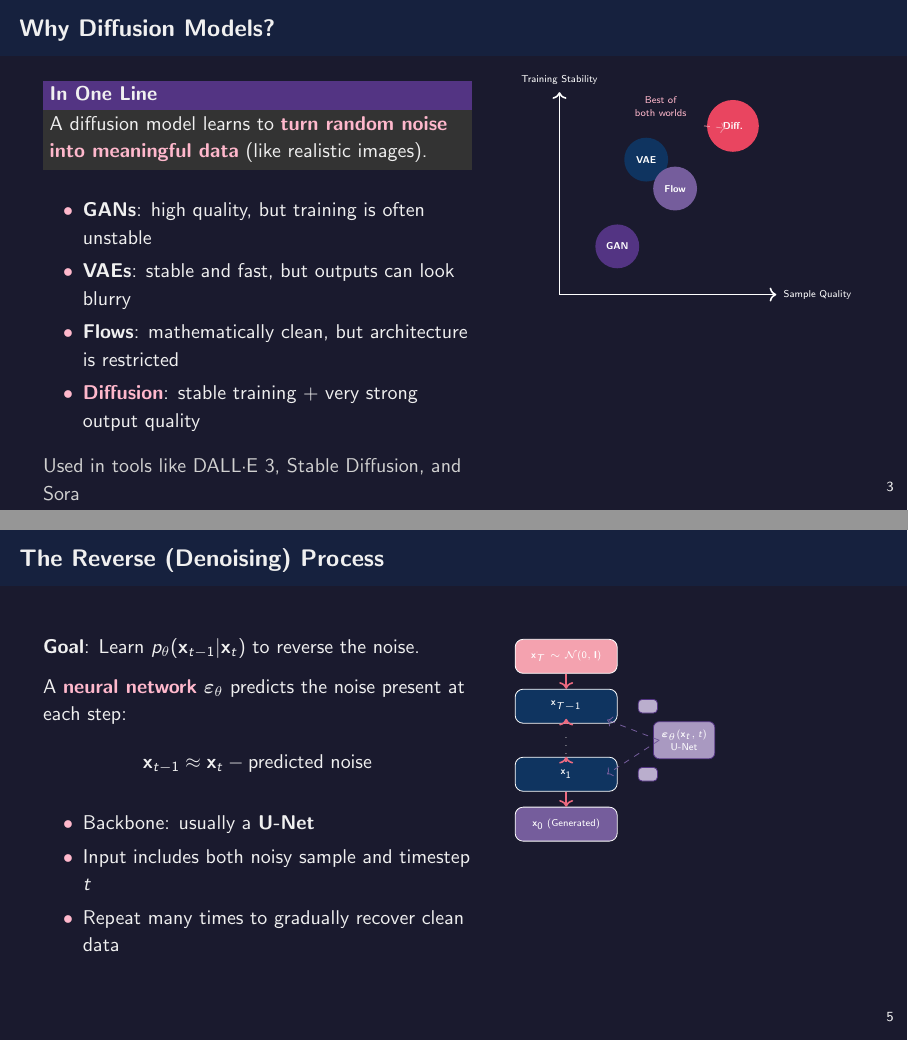
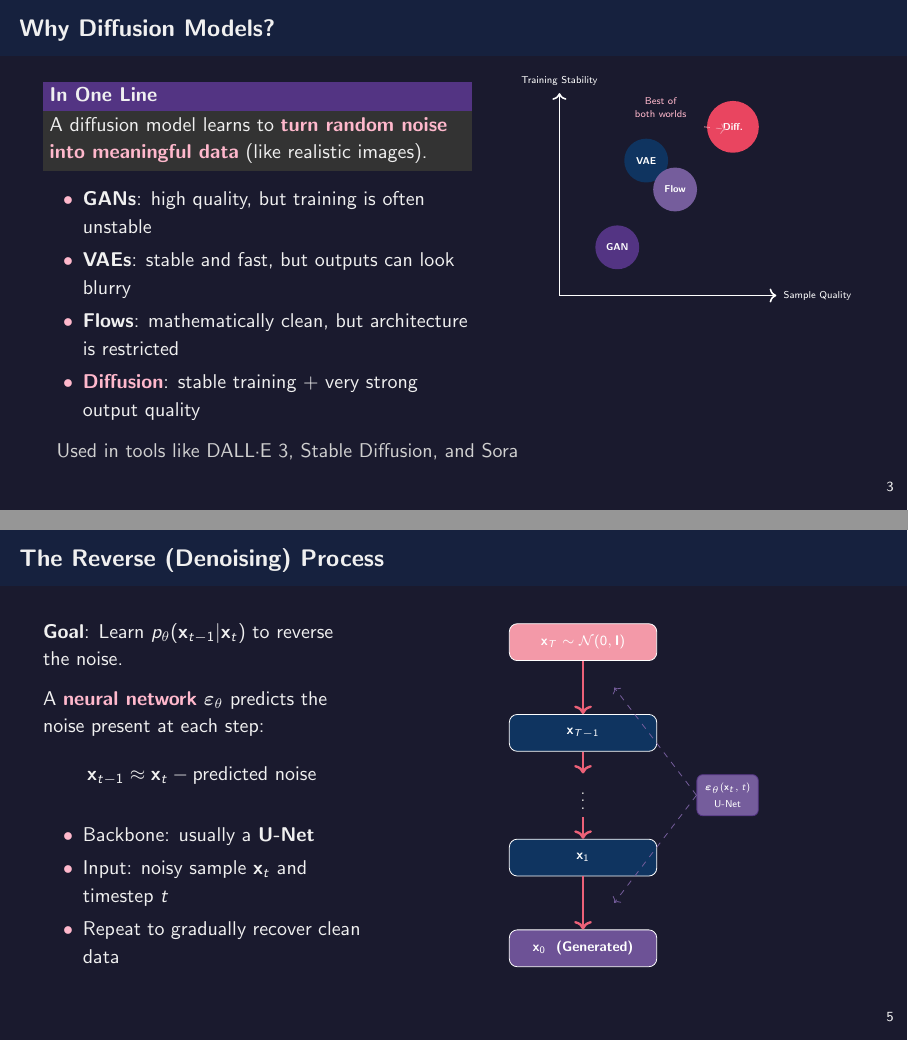
Before and after one commit to itsAnindya/Diffusion-Models-Slide, LaTeX slides (diffusion_models_slide.tex): pages 3 and 5 of 11, joined at a grey line. Compiled offline with pdfLaTeX.

Commit message:
Some slides fixed

```diff
--- a/diffusion_models_slide.tex
+++ b/diffusion_models_slide.tex
@@ -145,15 +145,15 @@
         A diffusion model learns to \highlight{turn random noise into meaningful data}
         (like realistic images).
       \end{block}
-      \vspace{6pt}
+      % \vspace{6pt}
       \begin{itemize}
         \item \textbf{GANs}: high quality, but training is often unstable
         \item \textbf{VAEs}: stable and fast, but outputs can look blurry
         \item \textbf{Flows}: mathematically clean, but architecture is restricted
         \item \highlight{Diffusion}: stable training + very strong output quality
       \end{itemize}
-      \vspace{6pt}
-      \soft{Used in tools like DALL·E 3, Stable Diffusion, and Sora}
+      % \vspace{6pt}
+
 
     \column{0.44\textwidth}
       \begin{tikzpicture}[scale=0.85]
@@ -242,14 +244,14 @@
 
 \end{frame}
 
+
 %══════════════════════════════════════════════════════════════════
 \section{Reverse Process}
 %══════════════════════════════════════════════════════════════════
-
 \begin{frame}{The Reverse (Denoising) Process}
 
   \begin{columns}[T]
-    \column{0.54\textwidth}
+    \column{0.40\textwidth}
       \textbf{Goal}: Learn $p_\theta(\x_{t-1}|\x_t)$ to reverse the noise.
 
       \vspace{6pt}
@@ -262,44 +264,43 @@
       \vspace{4pt}
       \begin{itemize}
         \item Backbone: usually a \textbf{U-Net}
-        \item Input includes both noisy sample and timestep $t$
-        \item Repeat many times to gradually recover clean data
+        \item Input: noisy sample $\x_t$ and timestep $t$
+        \item Repeat to gradually recover clean data
       \end{itemize}
 
-    \column{0.44\textwidth}
-      \begin{tikzpicture}[scale=0.80,
-        box/.style={rounded corners=4pt,draw=white!40,
-                    fill=AccentBlue,minimum width=1.8cm,
-                    minimum height=0.6cm,font=\tiny,text=white,
-                    inner sep=2pt,align=center}]
+    \column{0.58\textwidth}
+      \centering
+      \begin{tikzpicture}[
+        box/.style={rounded corners=4pt, draw=white!30,
+                    minimum width=2.6cm, minimum height=0.65cm,
+                    font=\scriptsize\bfseries, text=white,
+                    inner sep=4pt, align=center},
+        arr/.style={->, line width=1.2pt, NeonPink!85},
+        ann/.style={draw=AccentPurple, rounded corners=3pt,
+                    fill=AccentPurple!80, font=\tiny, text=white,
+                    inner sep=4pt, align=center}]
 
-        % noisy → clean (vertical)
-        \node[box,fill=NeonPink!50] (xT) at (0,0) {$\x_T\sim\mathcal{N}(0,\mathbf{I})$};
-        \node[box] (xT1) at (0,-1.1) {$\x_{T-1}$};
-        \node[font=\tiny,text=LightGray] (dots) at (0,-1.85) {$\vdots$};
-        \node[box] (x1)  at (0,-2.6) {$\x_1$};
-        \node[box,fill=AccentPurple!80] (x0)  at (0,-3.7) {$\x_0$ (Generated)};
+        %% ---- chain nodes, generously spaced ----
+        \node[box, fill=NeonPink!55]      (xT)   at (0,  0.0) {$\x_T \sim \mathcal{N}(0,\mathbf{I})$};
+        \node[box, fill=AccentBlue]       (xT1)  at (0, -1.6) {$\x_{T-1}$};
+        \node[font=\small, text=LightGray](dots)  at (0, -2.7) {$\vdots$};
+        \node[box, fill=AccentBlue]       (x1)   at (0, -3.8) {$\x_1$};
+        \node[box, fill=AccentPurple!85]  (x0)   at (0, -5.4) {$\x_0$ \ (Generated)};
 
-        \foreach \a/\b in {xT/xT1,xT1/dots,dots/x1,x1/x0}{
-          \draw[->,thick,NeonPink!80] (\a) -- (\b);
-        }
+        %% ---- arrows along the chain ----
+        \foreach \a/\b in {xT/xT1, xT1/dots, dots/x1, x1/x0}
+          \draw[arr] (\a) -- (\b);
 
-        % network annotations
-        \foreach \y in {-1.1,-2.6}{
-          \node[draw=AccentPurple,rounded corners=2pt,
-                fill=AccentPurple!40,font=\tiny,text=white,
-          minimum width=0.34cm,minimum height=0.24cm,
-          inner sep=0pt] at (1.8,\y)
-                {};
-        }
-        \node[draw=AccentPurple,rounded corners=3pt,
-              fill=AccentPurple!50,font=\tiny,text=white,
-              inner sep=4pt,align=center] at (2.6,-1.85)
-              {$\eps_\theta(\x_t,t)$\\U-Net};
-        \draw[dashed,AccentPurple!80,->]
-          (2.05,-1.85) -- (0.9,-1.4);
-        \draw[dashed,AccentPurple!80,->]
-          (2.05,-1.85) -- (0.9,-2.6);
+        %% ---- U-Net annotation box ----
+        \node[ann] (unet) at (2.55,-2.7)
+              {$\eps_\theta(\x_t,t)$\\[2pt]U-Net};
+
+        %% ---- dashed lines to arrow midpoints, not node centres ----
+        \draw[dashed, AccentPurple!80, ->]
+          (unet.west) -- (0.55,-0.80);   %% mid of xT  → xT1
+        \draw[dashed, AccentPurple!80, ->]
+          (unet.west) -- (0.55,-4.60);   %% mid of x1  → x0
+
       \end{tikzpicture}
   \end{columns}
 
```
Also changed, not shown: diffusion_models_slide.pdf, diffusion_models_slide.tex (4 more changed lines), 3 other files.
